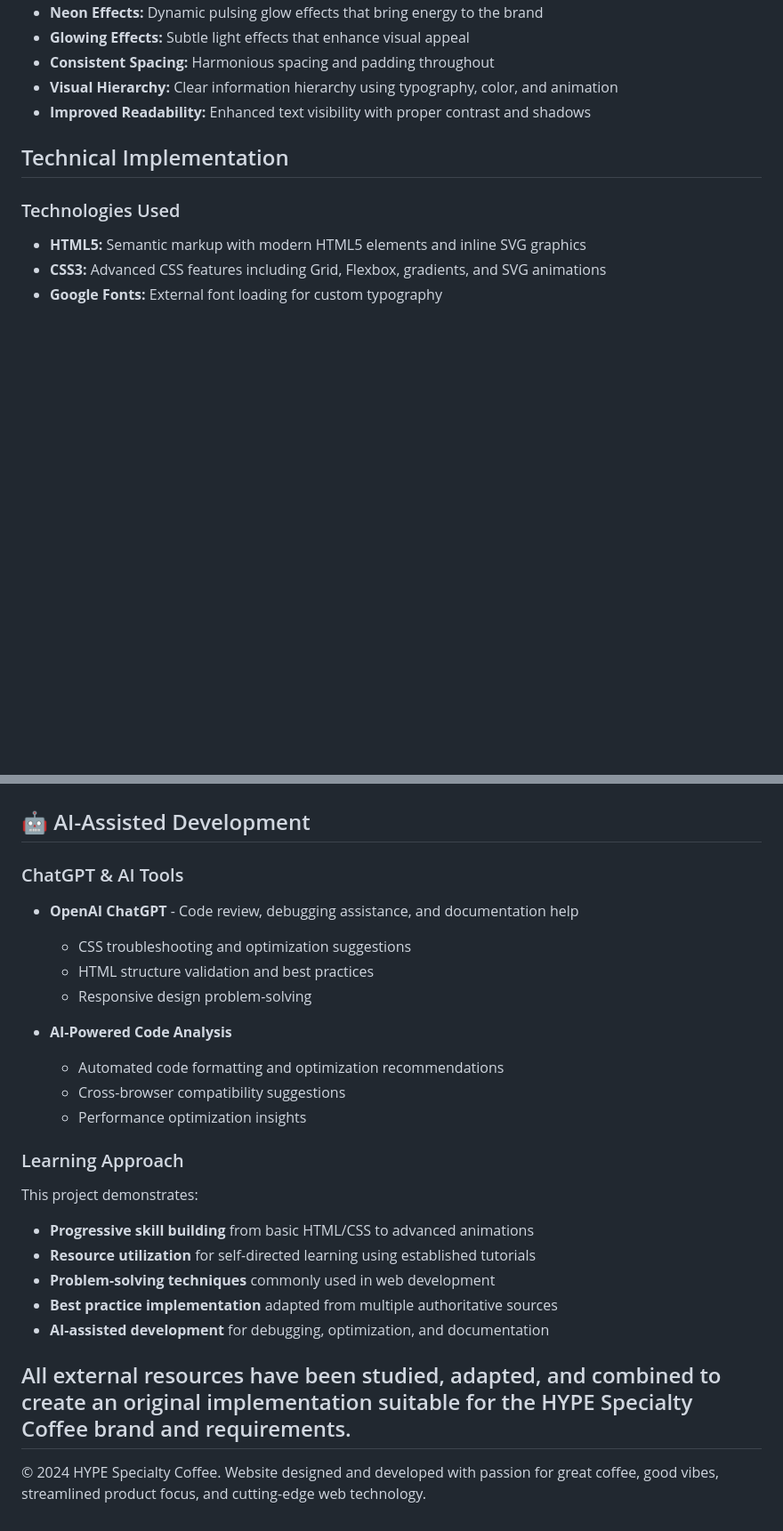
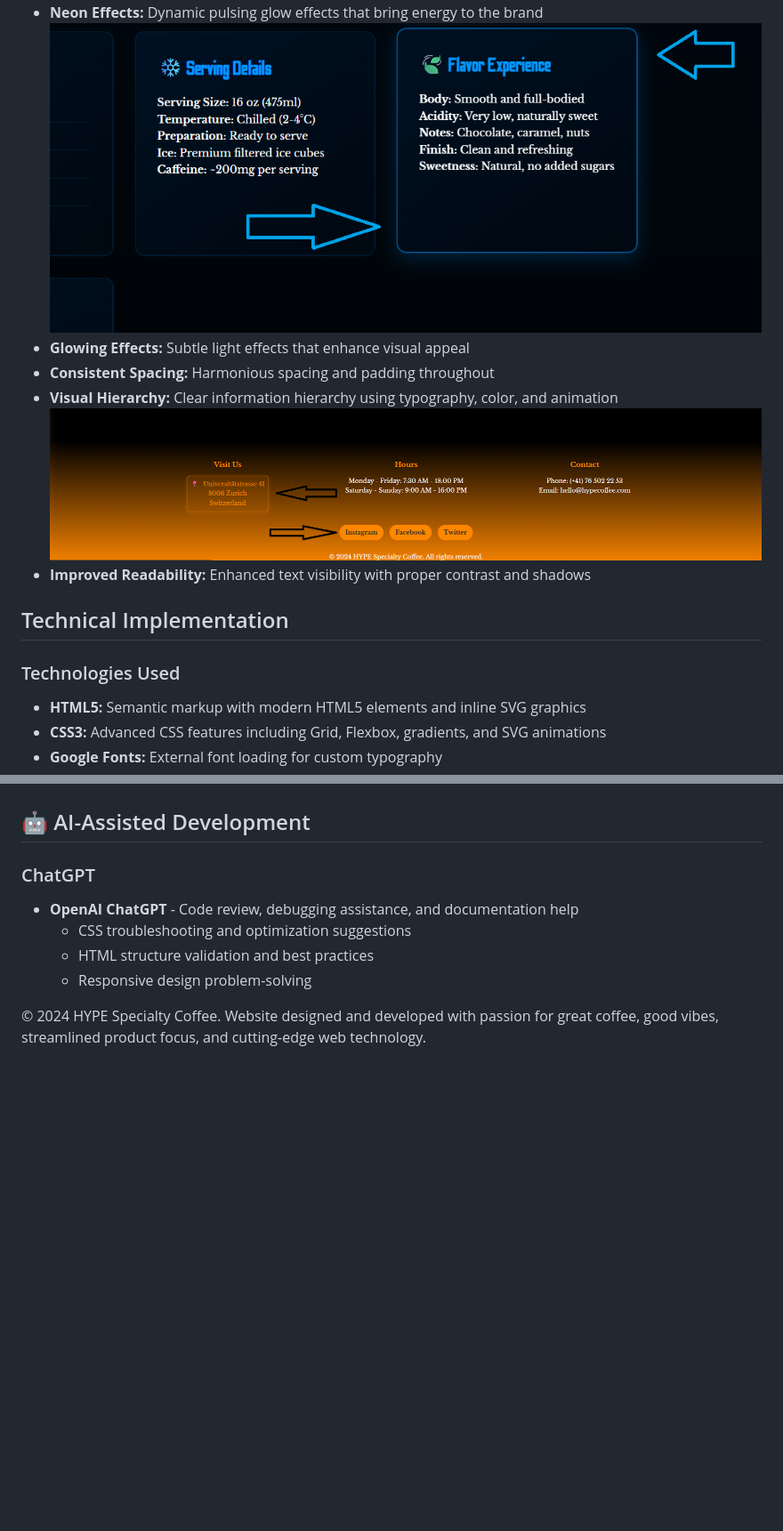
Before and after one commit to SteveDok22/Hype-coffee, a Markdown page: README.md, 2 parts joined by grey strips. Shown: that part at 89% size. GitHub-like rendering; pictures changed too: assets/css/Sceenshots/design-elements6.png (added); blank space fills up the shorter version.

Commit message:
modified:   README.md added imgs & fixrd readme

```diff
--- a/README.md
+++ b/README.md
@@ -116,7 +127,9 @@ Based on HYPE's brand identity:
 - **Neon Effects:** Dynamic pulsing glow effects that bring energy to the brand
+![Design Elements Grid](assets/css/Sceenshots/design-elements6.png)
 - **Glowing Effects:** Subtle light effects that enhance visual appeal
 - **Consistent Spacing:** Harmonious spacing and padding throughout
 - **Visual Hierarchy:** Clear information hierarchy using typography, color, and animation
+![Design Elements Grid](assets/css/Sceenshots/design-elements2.png)
 - **Improved Readability:** Enhanced text visibility with proper contrast and shadows
 
 ## Technical Implementation
@@ -581,26 +613,10 @@ Test all features in:
 
 ## 🤖 AI-Assisted Development
 
-### ChatGPT & AI Tools
+### ChatGPT
 - **OpenAI ChatGPT** - Code review, debugging assistance, and documentation help
   - CSS troubleshooting and optimization suggestions
   - HTML structure validation and best practices
   - Responsive design problem-solving
 
-- **AI-Powered Code Analysis**
-  - Automated code formatting and optimization recommendations
-  - Cross-browser compatibility suggestions
-  - Performance optimization insights
-
-### Learning Approach
-This project demonstrates:
-- **Progressive skill building** from basic HTML/CSS to advanced animations
-- **Resource utilization** for self-directed learning using established tutorials
-- **Problem-solving techniques** commonly used in web development
-- **Best practice implementation** adapted from multiple authoritative sources
-- **AI-assisted development** for debugging, optimization, and documentation
-
-All external resources have been studied, adapted, and combined to create an original implementation suitable for the HYPE Specialty Coffee brand and requirements.
----
-
 © 2024 HYPE Specialty Coffee. Website designed and developed with passion for great coffee, good vibes, streamlined product focus, and cutting-edge web technology.
```
Also changed, not shown: other parts of README.md (+43 -13 lines), assets/css/Sceenshots/All deployments.png (added), assets/css/Sceenshots/Branch main.png (added).
